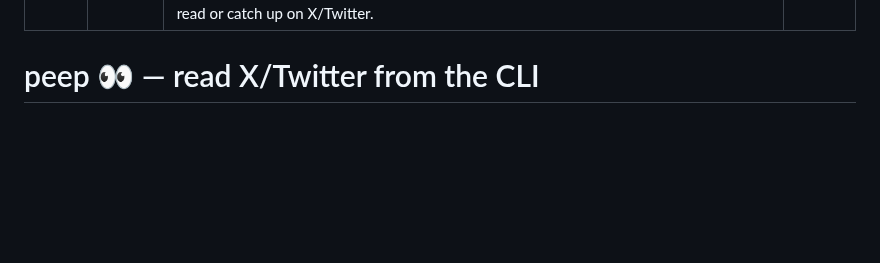
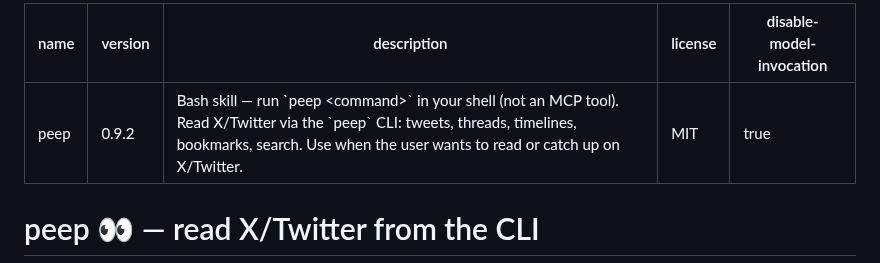
Before and after one commit to devskale/skale-skills, a Markdown page: skills/peep/SKILL.md, the part around the change. GitHub-like rendering; blank space fills up the shorter version.

Commit message:
feat(peep): disable-model-invocation — /skill:peep only
peep is a shell CLI wrapper: the model should run 'peep' when asked,
but the X/Twitter skill instructions never need to sit in context
unprompted. Same pattern as pdf2md/d2/figure: executable, never
auto-selected.

```diff
--- a/skills/peep/SKILL.md
+++ b/skills/peep/SKILL.md
@@ -3,6 +3,7 @@ name: peep
 version: "0.9.2"
 description: "Bash skill — run `peep <command>` in your shell (not an MCP tool). Read X/Twitter via the `peep` CLI: tweets, threads, timelines, bookmarks, search. Use when the user wants to read or catch up on X/Twitter."
 license: MIT
+disable-model-invocation: true
 ---
 
 # peep 👀 — read X/Twitter from the CLI
```
